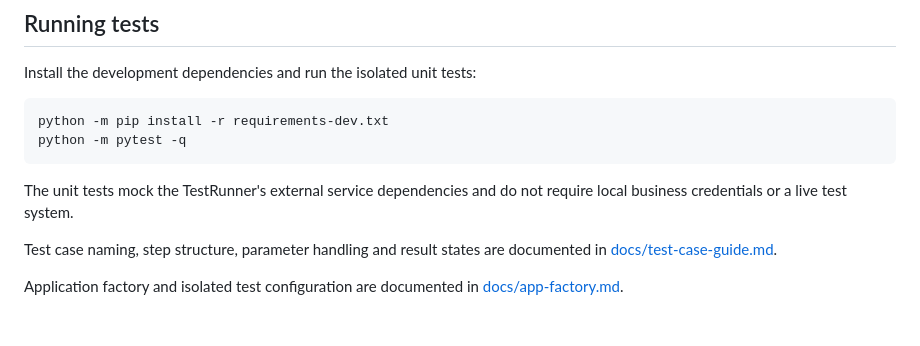
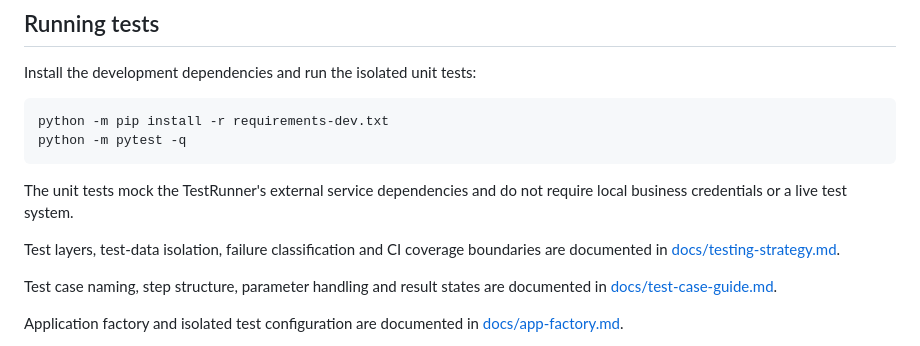
Before and after one commit to T-tang-tao/AutoTestWeb, a Markdown page: README.md, the part around the change. GitHub-like rendering; blank space fills up the shorter version.

Commit message:
docs(test): add testing strategy and quality boundaries
Document test layers, runnable test commands, test data isolation, failure classification, CI coverage and known limitations. Closes #8.

```diff
--- a/README.md
+++ b/README.md
@@ -336,6 +336,8 @@ python -m pytest -q
 
 The unit tests mock the TestRunner's external service dependencies and do not require local business credentials or a live test system.
 
+Test layers, test-data isolation, failure classification and CI coverage boundaries are documented in [docs/testing-strategy.md](docs/testing-strategy.md).
+
 Test case naming, step structure, parameter handling and result states are documented in [docs/test-case-guide.md](docs/test-case-guide.md).
 
 Application factory and isolated test configuration are documented in [docs/app-factory.md](docs/app-factory.md).
```
Also changed, not shown: docs/testing-strategy.md (added, +121 -0 lines).
